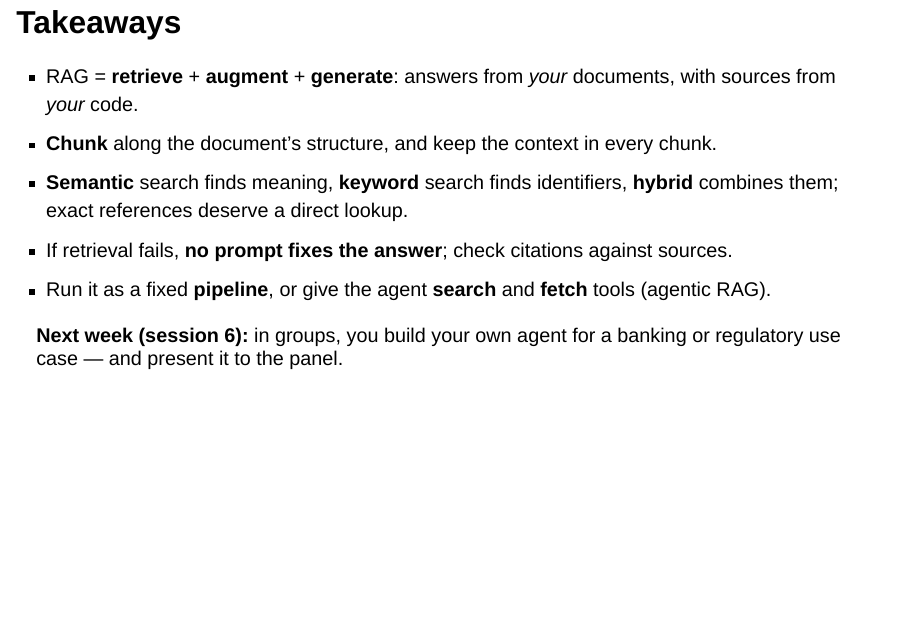
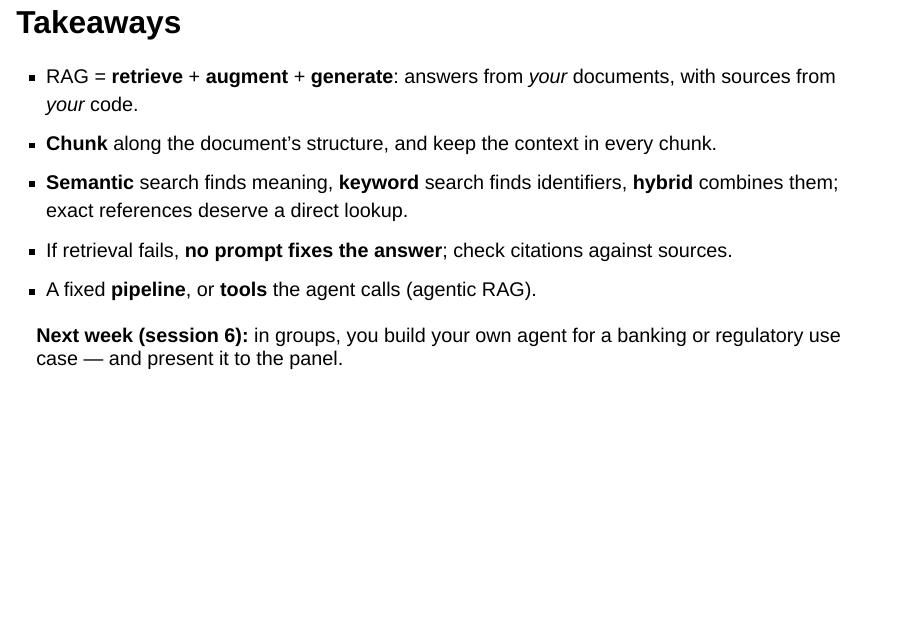
Before and after one commit to albertotb/curso-agentes-ia, a Quarto document (slides/sesion5/sesion5_rag.qmd): page 33 of 33. Rendered offline with R 4.5, knitr and Pandoc in place of Quarto, with nearby package versions; drawn as Slidy slides in place of the format the file asks for.

Commit message:
RAG slides: shorter takeaway on pipeline vs agent

```diff
--- a/slides/sesion5/sesion5_rag.qmd
+++ b/slides/sesion5/sesion5_rag.qmd
@@ -535,7 +535,7 @@ CET1 11.59 % vs 4.5 %<br>(Art. 92(1)) …
 - **Chunk** along the document's structure, and keep the context in every chunk.
 - **Semantic** search finds meaning, **keyword** search finds identifiers, **hybrid** combines them; exact references deserve a direct lookup.
 - If retrieval fails, **no prompt fixes the answer**; check citations against sources.
-- Run it as a fixed **pipeline**, or give the agent **search** and **fetch** tools (agentic RAG).
+- A fixed **pipeline**, or **tools** the agent calls (agentic RAG).
 
 . . .
 
```
